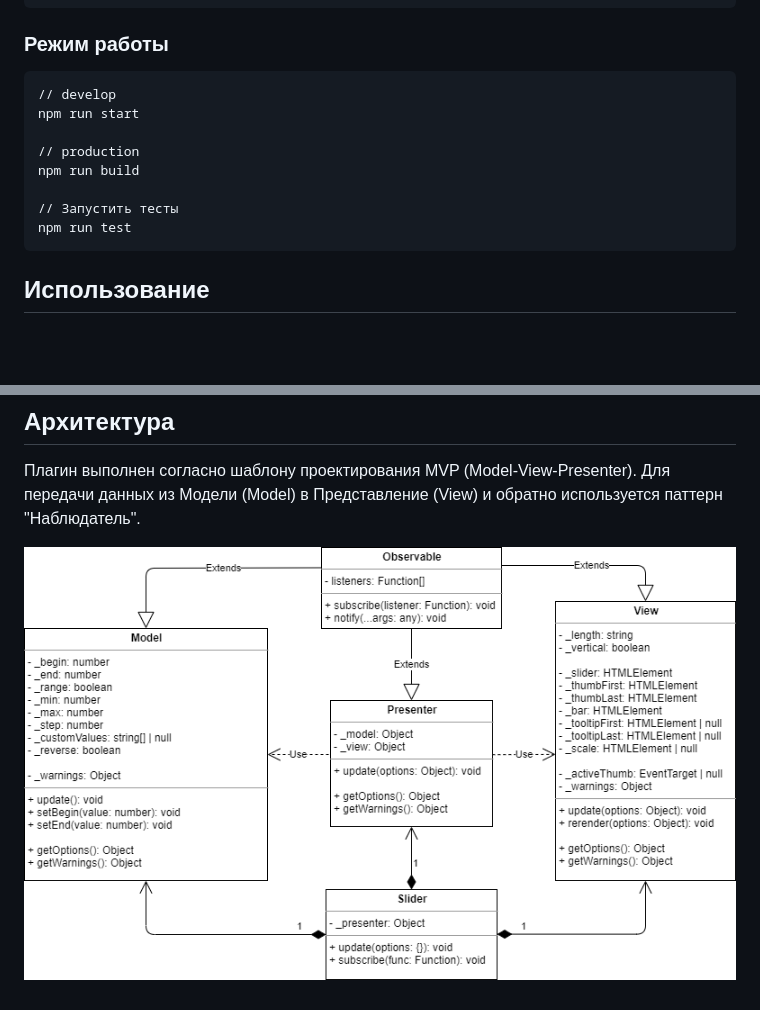
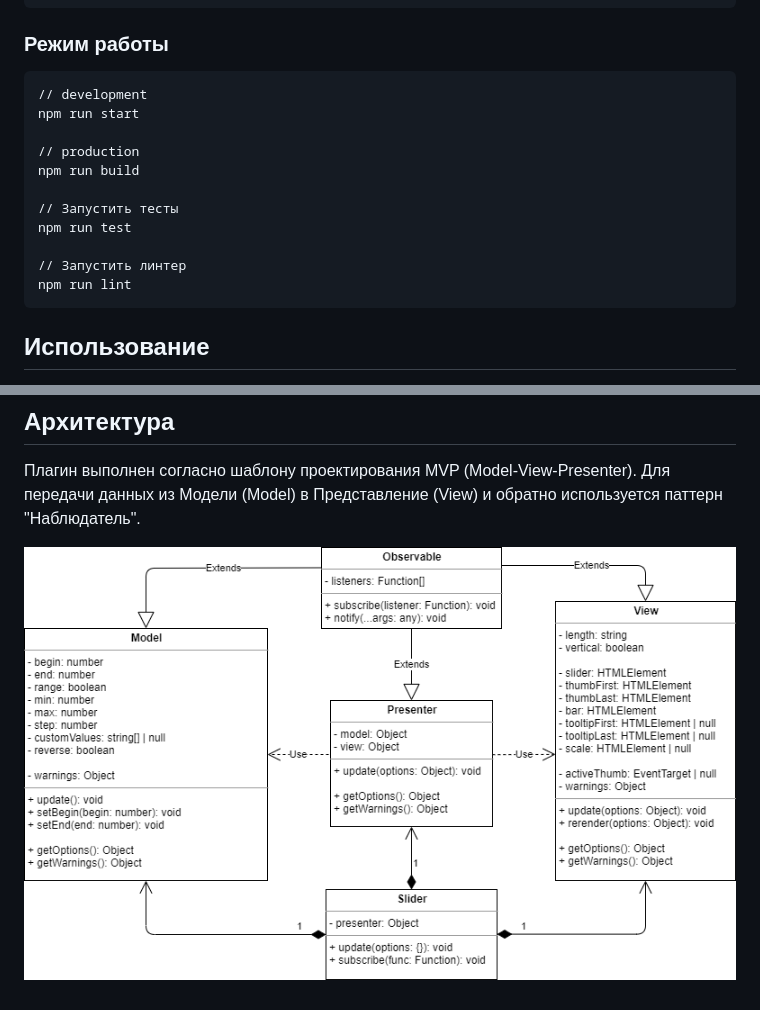
Before and after one commit to Bibigyl/FSD_slider, a Markdown page: README.md, 2 parts joined by grey strips. Rendered like a GitHub page; pictures changed too: UML.png (added), UML_diagram.png (deleted); blank space fills up the shorter version.

````diff
--- a/README.md
+++ b/README.md
@@ -7,7 +7,7 @@ npm install
 ```
 ### Режим работы
 ```
-// develop
+// development
 npm run start
 
 // production
@@ -15,6 +15,9 @@ npm run build
 
 // Запустить тесты
 npm run test
+
+// Запустить линтер
+npm run lint
 ```
 ## Использование
 Для подключения плагина необходимо:
@@ -90,4 +91,4 @@ $('.some_div_element').slider('destroy');
 
 
 
-![UML](https://github.com/Bibigyl/FSD_slider/raw/master/UML_diagram.png)
+![UML](https://github.com/Bibigyl/FSD_slider/raw/master/UML.png)
````
Also changed, not shown: other parts of README.md (+0 -2 lines), 13 other files.
